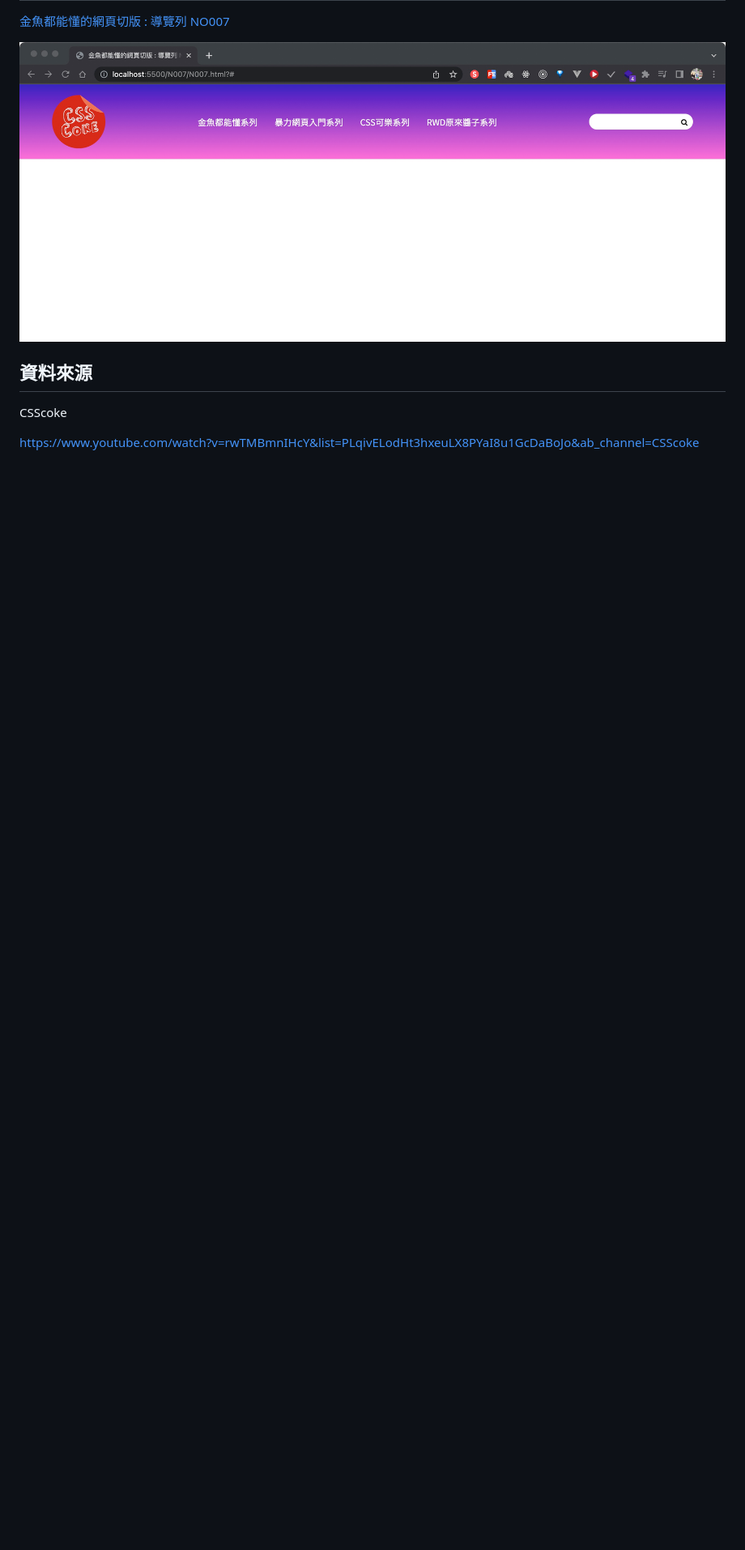
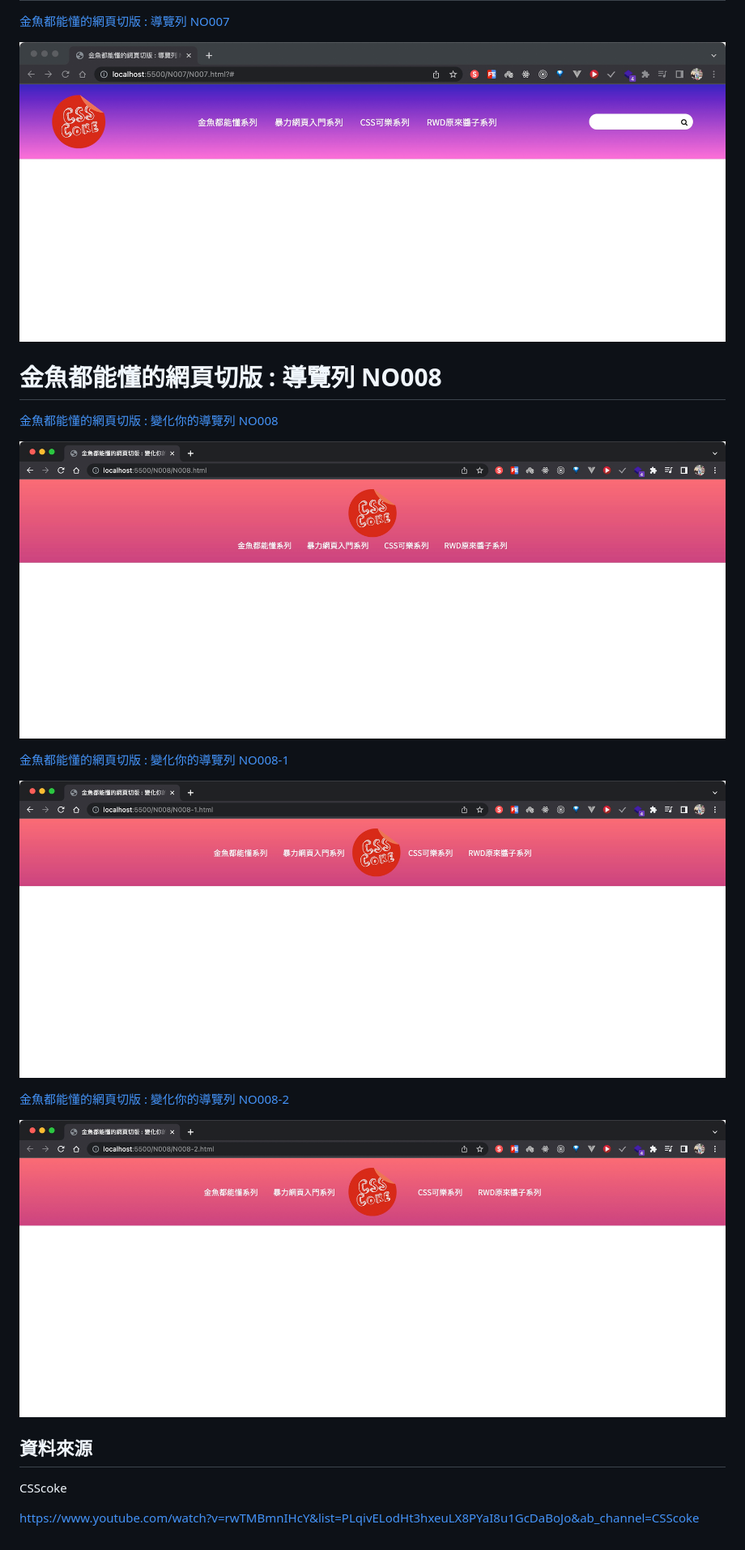
Before and after one commit to IvesShe/HTML_CSS_GoldFishLayout, a Markdown page: README.md, the part around the change. Shown: that part at 81% size. GitHub-like rendering; pictures changed too: images/Xnip2022-06-19_10-56-28.jpg (added), images/Xnip2022-06-19_10-56-38.jpg (added), images/Xnip2022-06-19_10-56-48.jpg (added); blank space fills up the shorter version.

Commit message:
金魚都能懂的網頁切版 : 變化你的導覽列 NO008

```diff
--- a/README.md
+++ b/README.md
@@ -49,6 +49,21 @@ https://ivesshe.github.io/HTML_CSS_GoldFishLayout/
 
 ![image](./images/Xnip2022-06-18_21-33-03.jpg)
 
+
+# 金魚都能懂的網頁切版 : 導覽列 NO008
+
+[金魚都能懂的網頁切版 : 變化你的導覽列 NO008](./N008/N008.html)
+
+![image](./images/Xnip2022-06-19_10-56-48.jpg)
+
+[金魚都能懂的網頁切版 : 變化你的導覽列 NO008-1](./N008/N008-1.html)
+
+![image](./images/Xnip2022-06-19_10-56-38.jpg)
+
+[金魚都能懂的網頁切版 : 變化你的導覽列 NO008-2](./N008/N008-2.html)
+
+![image](./images/Xnip2022-06-19_10-56-28.jpg)
+
 ## 資料來源
 
 CSScoke
```
Also changed, not shown: N008/logo.png (added), 4 other files.
